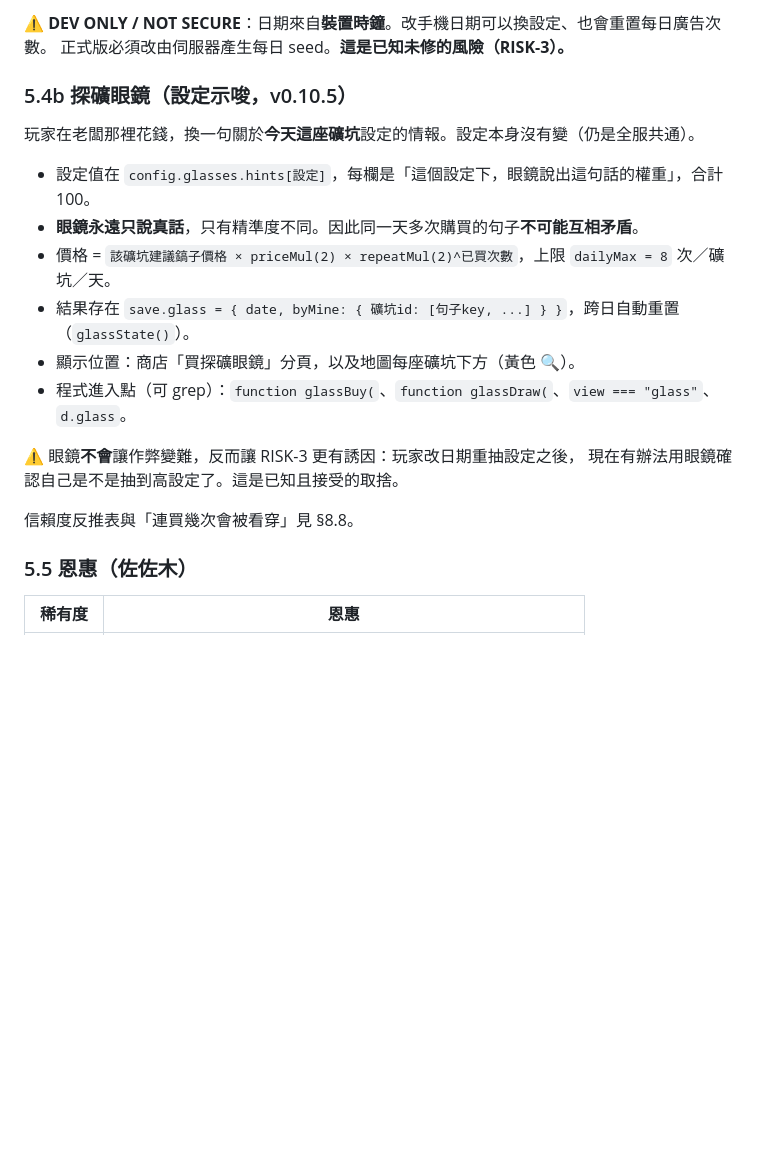
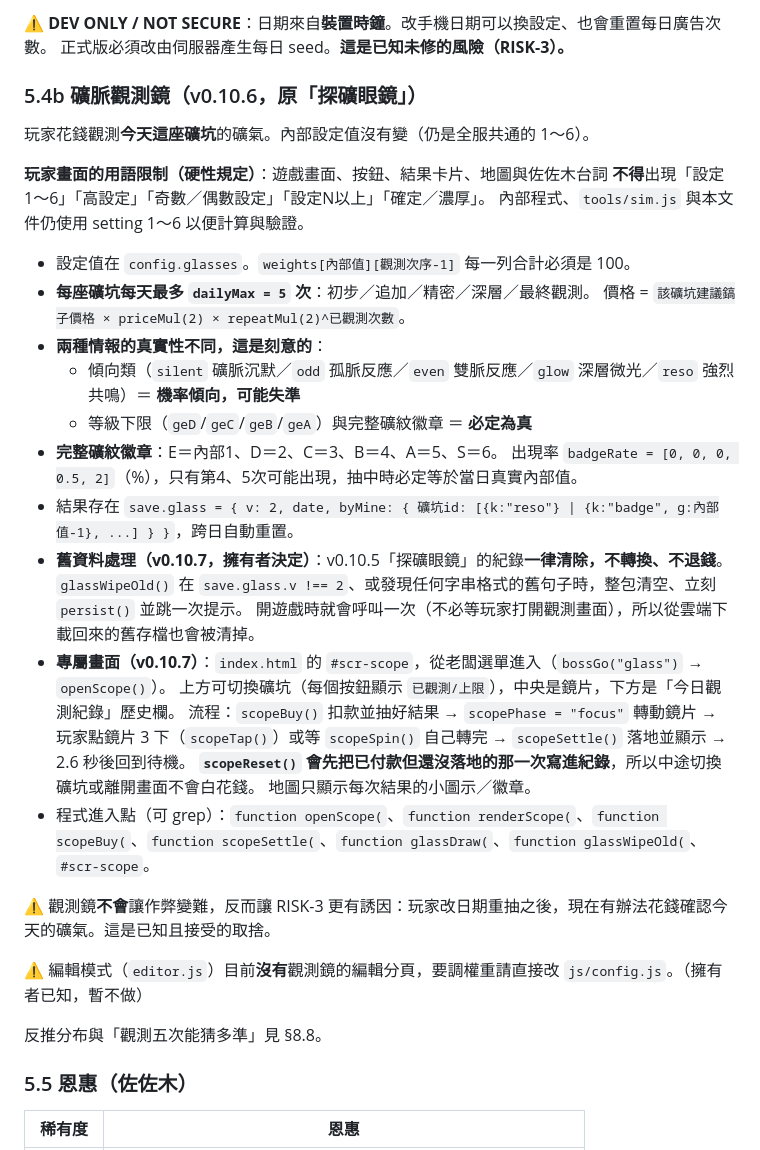
Before and after one commit to Charles0148/Gold-digger, a Markdown page: docs/02_AI驗證用技術規格.md, the part around one of its changes. Drawn GitHub-style; blank space fills up the shorter version.

```diff
--- a/docs/02_AI驗證用技術規格.md
+++ b/docs/02_AI驗證用技術規格.md
@@ -319,21 +319,39 @@
 ⚠️ **DEV ONLY / NOT SECURE**：日期來自**裝置時鐘**。改手機日期可以換設定、也會重置每日廣告次數。
 正式版必須改由伺服器產生每日 seed。**這是已知未修的風險（RISK-3）。**
 
-### 5.4b 探礦眼鏡（設定示唆，v0.10.5）
+### 5.4b 礦脈觀測鏡（v0.10.6，原「探礦眼鏡」）
 
-玩家在老闆那裡花錢，換一句關於**今天這座礦坑**設定的情報。設定本身沒有變（仍是全服共通）。
+玩家花錢觀測**今天這座礦坑**的礦氣。內部設定值沒有變（仍是全服共通的 1〜6）。
 
-- 設定值在 `config.glasses.hints[設定]`，每欄是「這個設定下，眼鏡說出這句話的權重」，合計 100。
-- **眼鏡永遠只說真話**，只有精準度不同。因此同一天多次購買的句子**不可能互相矛盾**。
-- 價格 = `該礦坑建議鎬子價格 × priceMul(2) × repeatMul(2)^已買次數`，上限 `dailyMax = 8` 次／礦坑／天。
-- 結果存在 `save.glass = { date, byMine: { 礦坑id: [句子key, ...] } }`，跨日自動重置（`glassState()`）。
-- 顯示位置：商店「買探礦眼鏡」分頁，以及地圖每座礦坑下方（黃色 🔍）。
-- 程式進入點（可 grep）：`function glassBuy(`、`function glassDraw(`、`view === "glass"`、`d.glass`。
+**玩家畫面的用語限制（硬性規定）**：遊戲畫面、按鈕、結果卡片、地圖與佐佐木台詞
+**不得**出現「設定1〜6」「高設定」「奇數／偶數設定」「設定N以上」「確定／濃厚」。
+內部程式、`tools/sim.js` 與本文件仍使用 setting 1〜6 以便計算與驗證。
 
-⚠️ 眼鏡**不會**讓作弊變難，反而讓 RISK-3 更有誘因：玩家改日期重抽設定之後，
-現在有辦法用眼鏡確認自己是不是抽到高設定了。這是已知且接受的取捨。
+- 設定值在 `config.glasses`。`weights[內部值][觀測次序-1]` 每一列合計必須是 100。
+- **每座礦坑每天最多 `dailyMax = 5` 次**：初步／追加／精密／深層／最終觀測。
+  價格 = `該礦坑建議鎬子價格 × priceMul(2) × repeatMul(2)^已觀測次數`。
+- **兩種情報的真實性不同，這是刻意的**：
+  - 傾向類（`silent` 礦脈沉默／`odd` 孤脈反應／`even` 雙脈反應／`glow` 深層微光／`reso` 強烈共鳴）＝ **機率傾向，可能失準**
+  - 等級下限（`geD`/`geC`/`geB`/`geA`）與完整礦紋徽章 ＝ **必定為真**
+- **完整礦紋徽章**：E＝內部1、D＝2、C＝3、B＝4、A＝5、S＝6。
+  出現率 `badgeRate = [0, 0, 0, 0.5, 2]`（%），只有第4、5次可能出現，抽中時必定等於當日真實內部值。
+- 結果存在 `save.glass = { v: 2, date, byMine: { 礦坑id: [{k:"reso"} | {k:"badge", g:內部值-1}, ...] } }`，跨日自動重置。
+- **舊資料處理（v0.10.7，擁有者決定）**：v0.10.5「探礦眼鏡」的紀錄**一律清除，不轉換、不退錢**。
+  `glassWipeOld()` 在 `save.glass.v !== 2`、或發現任何字串格式的舊句子時，整包清空、立刻 `persist()` 並跳一次提示。
+  開遊戲時就會呼叫一次（不必等玩家打開觀測畫面），所以從雲端下載回來的舊存檔也會被清掉。
+- **專屬畫面（v0.10.7）**：`index.html` 的 `#scr-scope`，從老闆選單進入（`bossGo("glass")` → `openScope()`）。
+  上方可切換礦坑（每個按鈕顯示 `已觀測/上限`），中央是鏡片，下方是「今日觀測紀錄」歷史欄。
+  流程：`scopeBuy()` 扣款並抽好結果 → `scopePhase = "focus"` 轉動鏡片
+  → 玩家點鏡片 3 下（`scopeTap()`）或等 `scopeSpin()` 自己轉完 → `scopeSettle()` 落地並顯示 → 2.6 秒後回到待機。
+  **`scopeReset()` 會先把已付款但還沒落地的那一次寫進紀錄**，所以中途切換礦坑或離開畫面不會白花錢。
+  地圖只顯示每次結果的小圖示／徽章。
+- 程式進入點（可 grep）：`function openScope(`、`function renderScope(`、`function scopeBuy(`、`function scopeSettle(`、`function glassDraw(`、`function glassWipeOld(`、`#scr-scope`。
 
-信賴度反推表與「連買幾次會被看穿」見 §8.8。
+⚠️ 觀測鏡**不會**讓作弊變難，反而讓 RISK-3 更有誘因：玩家改日期重抽之後，現在有辦法花錢確認今天的礦氣。這是已知且接受的取捨。
+
+⚠️ 編輯模式（`editor.js`）目前**沒有**觀測鏡的編輯分頁，要調權重請直接改 `js/config.js`。（擁有者已知，暫不做）
+
+反推分布與「觀測五次能猜多準」見 §8.8。
 
 ### 5.5 恩惠（佐佐木）
 
```
Also changed, not shown: other parts of docs/02_AI驗證用技術規格.md (+29 -27 lines), docs/01_脈絡總覽.md (+2 -0 lines), docs/PROJECT_REALITY_CHECK.md (+5 -1 lines).
